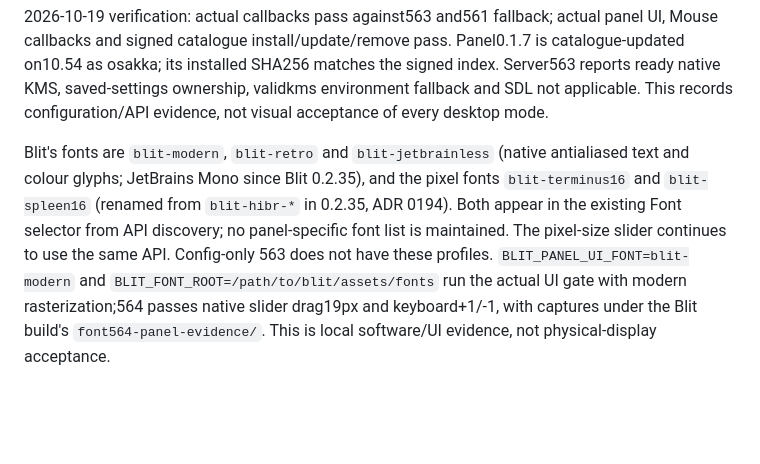
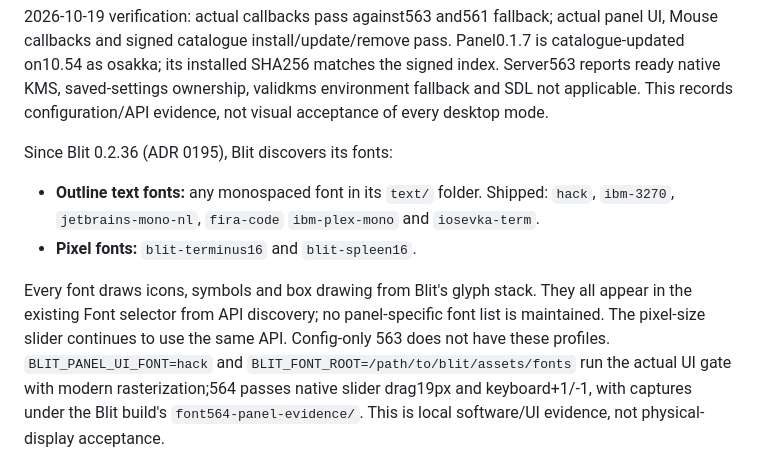
Before and after one commit to osakka/hibr-apps, a Markdown page: docs/blit.md, the part around the change. GitHub-like rendering; blank space fills up the shorter version.

Commit message:
docs(blit): discovered fonts and the glyph stack (Blit 0.2.36/0.2.37)
Co-Authored-By: Claude Opus 5.5 <noreply@anthropic.com>
Claude-Session: https://claude.ai/code/session_01NLKGe7rfoT7hdDaURXBuQ1

```diff
--- a/docs/blit.md
+++ b/docs/blit.md
@@ -108,13 +108,16 @@ matches the signed index. Server563 reports ready native KMS, saved-settings
 ownership, validkms environment fallback and SDL not applicable. This records
 configuration/API evidence, not visual acceptance of every desktop mode.
 
-Blit's fonts are `blit-modern`, `blit-retro` and `blit-jetbrainless`
-(native antialiased text and colour glyphs; JetBrains Mono since Blit 0.2.35),
-and the pixel fonts `blit-terminus16` and `blit-spleen16` (renamed from
-`blit-hibr-*` in 0.2.35, ADR 0194). Both appear in
-the existing Font selector from API discovery; no panel-specific font list is
-maintained. The pixel-size slider continues to use the same API. Config-only
-563 does not have these profiles. `BLIT_PANEL_UI_FONT=blit-modern` and
+Since Blit 0.2.36 (ADR 0195), Blit discovers its fonts:
+- **Outline text fonts:** any monospaced font in its `text/` folder.
+  Shipped: `hack`, `ibm-3270`, `jetbrains-mono-nl`, `fira-code`
+  `ibm-plex-mono` and `iosevka-term`.
+- **Pixel fonts:** `blit-terminus16` and `blit-spleen16`.
+
+Every font draws icons, symbols and box drawing from Blit's glyph stack.
+They all appear in the existing Font selector from API discovery; no
+panel-specific font list is maintained. The pixel-size slider continues to use the same API. Config-only
+563 does not have these profiles. `BLIT_PANEL_UI_FONT=hack` and
 `BLIT_FONT_ROOT=/path/to/blit/assets/fonts` run the actual UI gate with modern
 rasterization;564 passes native slider drag19px and keyboard+1/-1, with captures
 under the Blit build's `font564-panel-evidence/`. This is local software/UI
```
